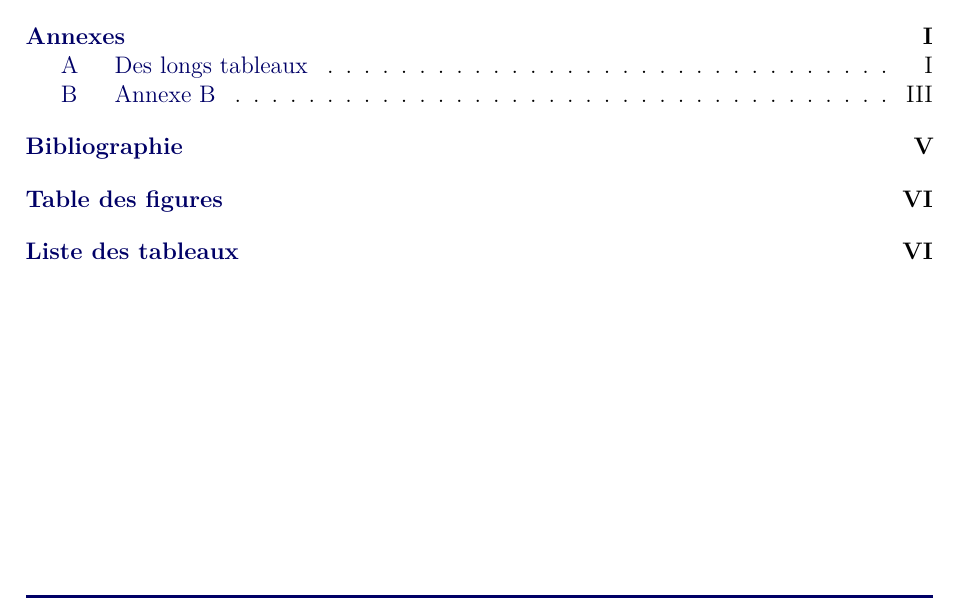
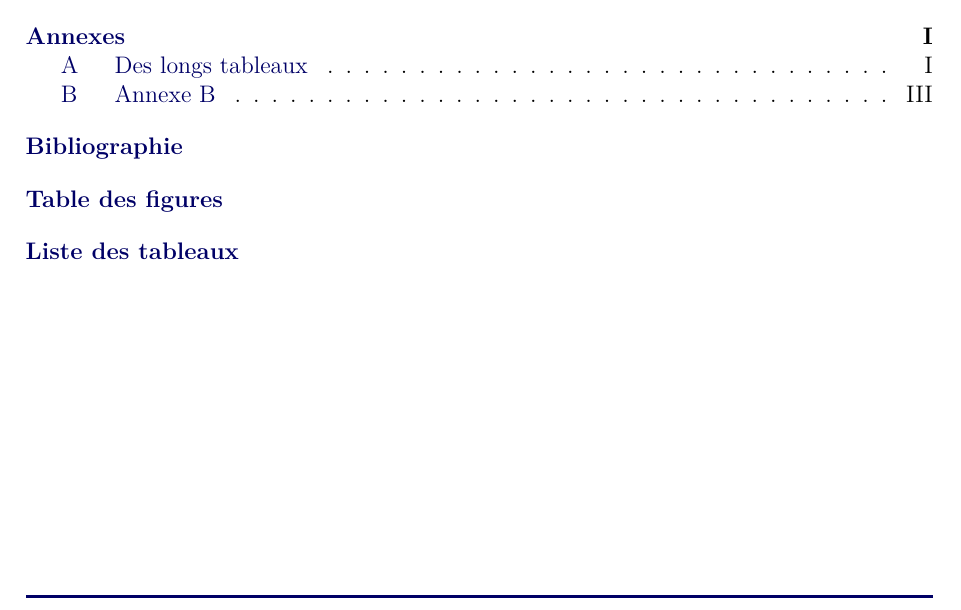
Before and after one commit to ungdev/ScribUTT, a LaTeX document (rapportUTT.tex, which reads rUTT.cls): part of page 4 of 26, cut so that both start at the same text. The pictures show the PDF file deploy/rapportUTT.pdf that the author committed with the source.

Commit message:
📃 Do not numbering bibliography and ending pages

```diff
--- a/rUTT.cls
+++ b/rUTT.cls
@@ -181,8 +181,7 @@
 
 % pour séparer les idées
 \newcommand{\ideaEnd}{\[ \star \]}
-\newcommand{\tripleS}{\[ \star \quad \star \quad \star \]}
-
+\newcommand{\tripleS}{\[ \star \quad \star \quad \star \] \\}
 % pour le code
 \usepackage[cache=false]{minted}        % Utilisé pour les scripts
 \usepackage[skins,minted,breakable]{tcolorbox}
--- a/rapportUTT.tex
+++ b/rapportUTT.tex
@@ -112,6 +112,7 @@
     % Bibliographie !
 
     {
+    \pagenumbering{gobble}
     \phantomsection % hyperlinks will target the correct page
     \markboth{Bibliographie}{}
     \raggedright % pour éviter certaines erreurs rares d'affichage
```
Also changed, not shown: deploy/rapportUTT.pdf, 1 other file.
